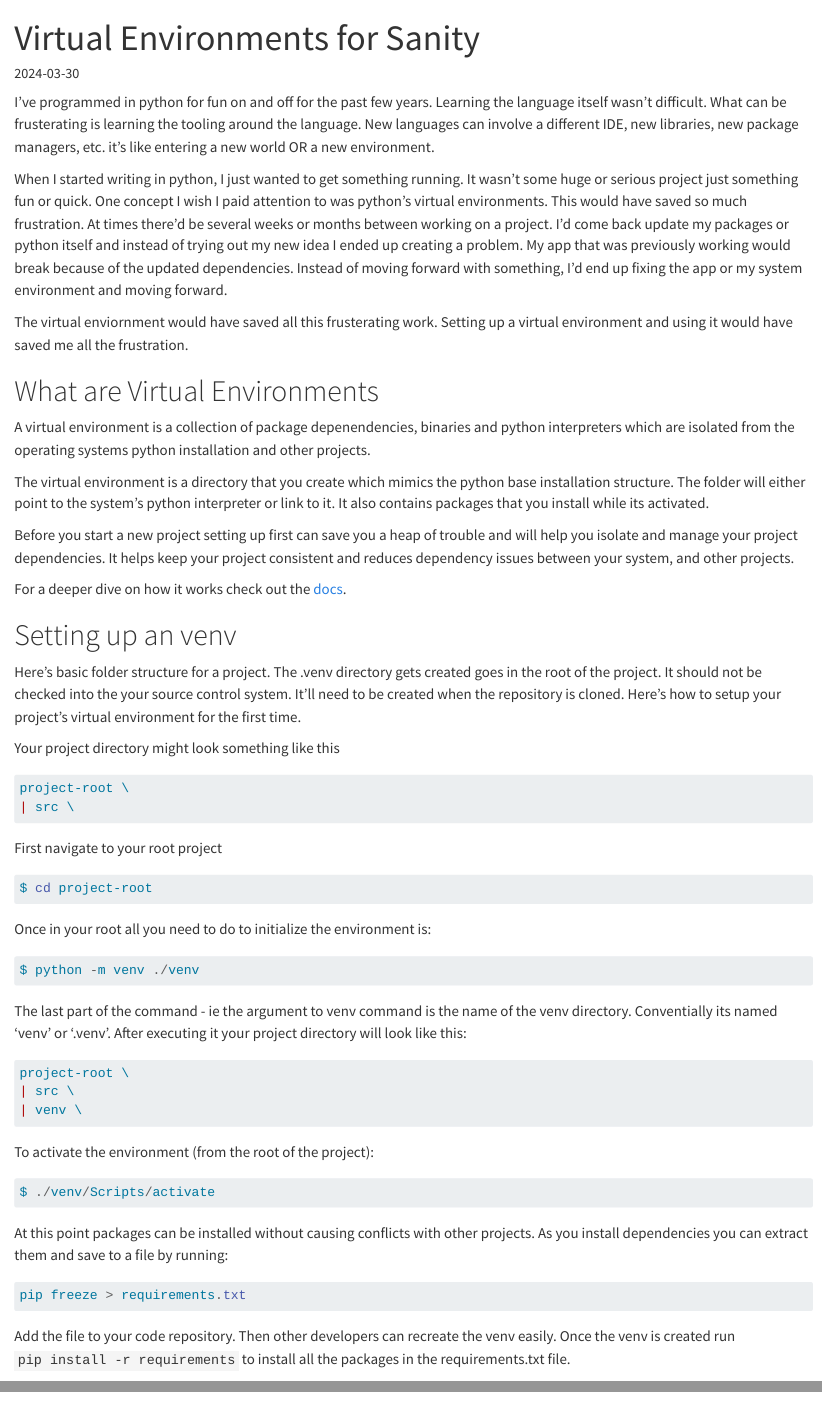
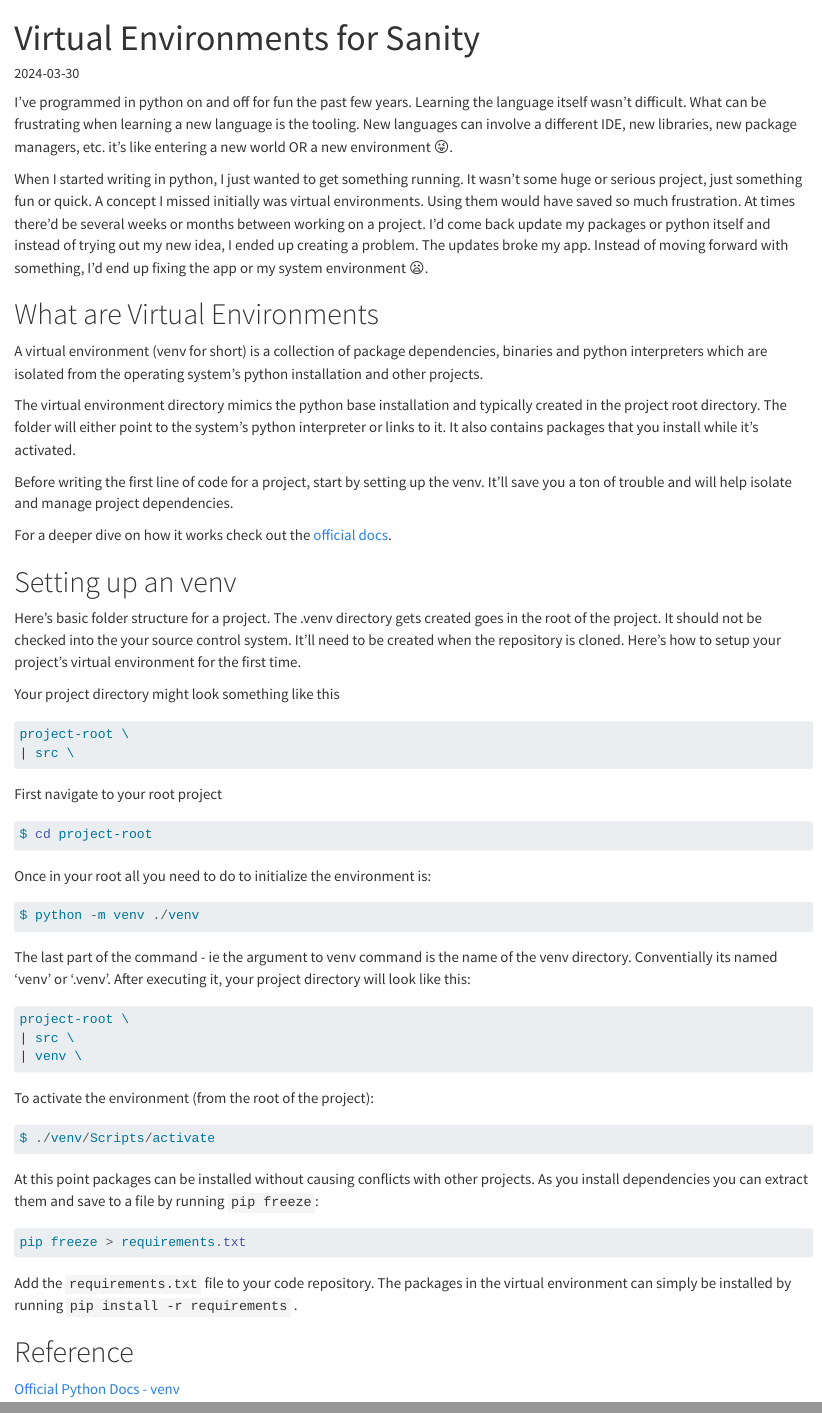
Before and after one commit to ebsaibes/myblog, a Quarto document (posts/2024-03-30/index.qmd): the page in a window 1100 px wide, from its top, and a second part further down, joined at a grey line. Rendered offline with R 4.5, knitr and Pandoc in place of Quarto, with nearby package versions.

Commit message:
commit edits

````diff
--- a/posts/2024-03-30/index.qmd
+++ b/posts/2024-03-30/index.qmd
@@ -8,47 +8,46 @@ format:
         code-block-background: true
 ---
 
-I've programmed in python for fun on and off for the past few years. Learning the language itself wasn't difficult. What can be frusterating is learning the tooling around the language. New languages can involve a different IDE, new libraries, new package managers, etc. it's like entering a new world OR a new environment.
+I've programmed in python on and off for fun the past few years. Learning the language itself wasn't difficult. What can be frustrating when learning a new language is the tooling. New languages can involve a different IDE, new libraries, new package managers, etc. it's like entering a new world OR a new environment 😜.
 
-When I started writing in python, I just wanted to get something running. It wasn't some huge or serious project just something fun or quick. One concept I wish I paid attention to was python's virtual environments. This would have saved so much frustration. At times there'd be several weeks or months between working on a project. I'd come back update my packages or python itself and instead of trying out my new idea I ended up creating a problem. My app that was previously working would break because of the updated dependencies. Instead of moving forward with something, I'd end up fixing the app or my system environment and moving forward.
-
-The virtual enviornment would have saved all this frusterating work. Setting up a virtual environment and using it would have saved me all the frustration.
+When I started writing in python, I just wanted to get something running. It wasn't some huge or serious project, just something fun or quick. A concept I missed initially was virtual environments. Using them would have saved so much frustration. At times there'd be several weeks or months between working on a project. I'd come back update my packages or python itself and instead of trying out my new idea, I ended up creating a problem. The updates broke my app. Instead of moving forward with something, I'd end up fixing the app or my system environment 😦.
 
 # What are Virtual Environments
 
-A virtual environment is a collection of package depenendencies, binaries and python interpreters which are isolated from the operating systems python installation and other projects.
+A virtual environment (venv for short) is a collection of package dependencies, binaries and python interpreters which are isolated from the operating system's python installation and other projects.
 
-The virtual environment is a directory that you create which mimics the python base installation structure. The folder will either point to the system's python interpreter or link to it. It also contains packages that you install while its activated.
+The virtual environment directory mimics the python base installation and typically created in the project root directory. The folder will either point to the system's python interpreter or links to it. It also contains packages that you install while it's activated.
 
-Before you start a new project setting up first can save you a heap of trouble and will help you isolate and manage your project dependencies. It helps keep your project consistent and reduces dependency issues between your system, and other projects.
+Before writing the first line of code for a project, start by setting up the venv. It'll save you a ton of trouble and will help isolate and manage project dependencies.
 
-For a deeper dive on how it works check out the [docs](https://docs.python.org/3/library/venv.html#how-venvs-work).
-
+For a deeper dive on how it works check out the [official docs](https://docs.python.org/3/library/venv.html#how-venvs-work).
 
 # Setting up an venv
+
 Here's basic folder structure for a project. The .venv directory gets created goes in the root of the project. It should not be checked into the your source control system. It'll need to be created when the repository is cloned. Here's how to setup your project's virtual environment for the first time.
 
 Your project directory might look something like this
 
-```{.markdown code-copy="false"}
+``` {.markdown code-copy="false"}
 project-root \
 | src \
 ```
 
 First navigate to your root project
 
-```powershell
+``` powershell
 $ cd project-root
 ```
 
 Once in your root all you need to do to initialize the environment is:
 
-```powershell
+``` powershell
 $ python -m venv ./venv
 ```
-The last part of the command - ie the argument to venv command is the name of the venv directory. Conventially its named 'venv' or '.venv'. After executing it your project directory will look like this:
 
-```{.markdown  code-copy="false"}
+The last part of the command - ie the argument to venv command is the name of the venv directory. Conventially its named 'venv' or '.venv'. After executing it, your project directory will look like this:
+
+``` {.markdown code-copy="false"}
 project-root \
 | src \
 | venv \
@@ -56,17 +55,17 @@ project-root \
 
 To activate the environment (from the root of the project):
 
-```powershell
+``` powershell
 $ ./venv/Scripts/activate
 ```
 
-At this point packages can be installed without causing conflicts with other projects. As you install dependencies you can extract them and save to a file by running:
+At this point packages can be installed without causing conflicts with other projects. As you install dependencies you can extract them and save to a file by running `pip freeze`:
 
-```powershell
+``` powershell
 pip freeze > requirements.txt
 ```
-Add the file to your code repository. Then other developers can recreate the venv easily. Once the venv is created run ```pip install -r requirements ``` to install all the packages in the requirements.txt file.
 
+Add the `requirements.txt` file to your code repository. The packages in the virtual environment can simply be installed by running `pip install -r requirements` .
 
 # Reference
 
````
